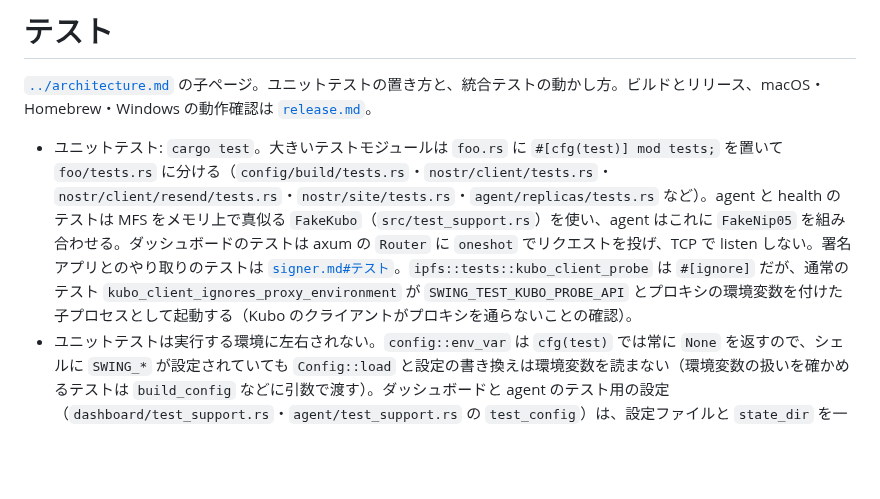
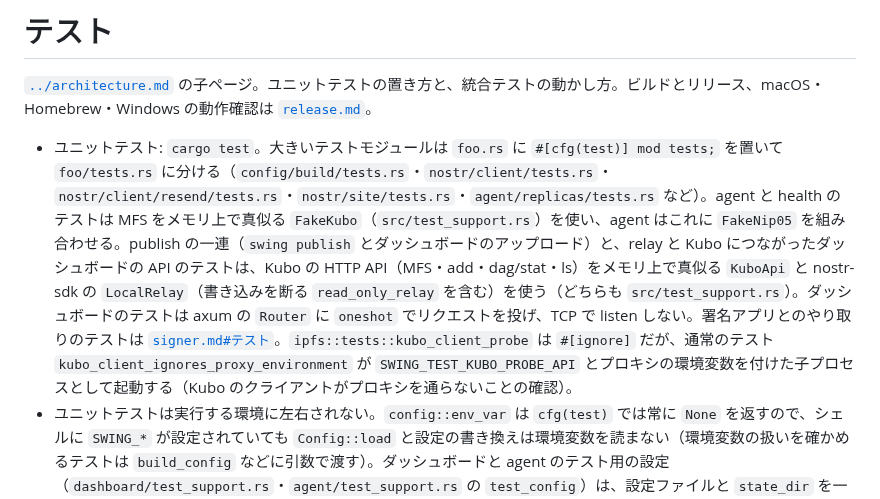
Before and after one commit to amane-katagiri/swing, a Markdown page: docs/architecture/testing.md, the part around the change. GitHub-like rendering; blank space fills up the shorter version.

Commit message:
Describe the in-memory Kubo API used by the publish tests
Co-Authored-By: Claude Opus 5.5 <noreply@anthropic.com>
Claude-Session: https://claude.ai/code/session_01VvRAQkhSAuMqhKTsPt8CEz

```diff
--- a/docs/architecture/testing.md
+++ b/docs/architecture/testing.md
@@ -2,7 +2,7 @@
 
 [`../architecture.md`](../architecture.md) の子ページ。ユニットテストの置き方と、統合テストの動かし方。ビルドとリリース、macOS・Homebrew・Windows の動作確認は [`release.md`](release.md)。
 
-- ユニットテスト: `cargo test`。大きいテストモジュールは `foo.rs` に `#[cfg(test)] mod tests;` を置いて `foo/tests.rs` に分ける（`config/build/tests.rs`・`nostr/client/tests.rs`・`nostr/client/resend/tests.rs`・`nostr/site/tests.rs`・`agent/replicas/tests.rs` など）。agent と health のテストは MFS をメモリ上で真似る `FakeKubo`（`src/test_support.rs`）を使い、agent はこれに `FakeNip05` を組み合わせる。ダッシュボードのテストは axum の `Router` に `oneshot` でリクエストを投げ、TCP で listen しない。署名アプリとのやり取りのテストは [`signer.md#テスト`](signer.md#テスト)。`ipfs::tests::kubo_client_probe` は `#[ignore]` だが、通常のテスト `kubo_client_ignores_proxy_environment` が `SWING_TEST_KUBO_PROBE_API` とプロキシの環境変数を付けた子プロセスとして起動する（Kubo のクライアントがプロキシを通らないことの確認）。
+- ユニットテスト: `cargo test`。大きいテストモジュールは `foo.rs` に `#[cfg(test)] mod tests;` を置いて `foo/tests.rs` に分ける（`config/build/tests.rs`・`nostr/client/tests.rs`・`nostr/client/resend/tests.rs`・`nostr/site/tests.rs`・`agent/replicas/tests.rs` など）。agent と health のテストは MFS をメモリ上で真似る `FakeKubo`（`src/test_support.rs`）を使い、agent はこれに `FakeNip05` を組み合わせる。publish の一連（`swing publish` とダッシュボードのアップロード）と、relay と Kubo につながったダッシュボードの API のテストは、Kubo の HTTP API（MFS・add・dag/stat・ls）をメモリ上で真似る `KuboApi` と nostr-sdk の `LocalRelay`（書き込みを断る `read_only_relay` を含む）を使う（どちらも `src/test_support.rs`）。ダッシュボードのテストは axum の `Router` に `oneshot` でリクエストを投げ、TCP で listen しない。署名アプリとのやり取りのテストは [`signer.md#テスト`](signer.md#テスト)。`ipfs::tests::kubo_client_probe` は `#[ignore]` だが、通常のテスト `kubo_client_ignores_proxy_environment` が `SWING_TEST_KUBO_PROBE_API` とプロキシの環境変数を付けた子プロセスとして起動する（Kubo のクライアントがプロキシを通らないことの確認）。
 - ユニットテストは実行する環境に左右されない。`config::env_var` は `cfg(test)` では常に `None` を返すので、シェルに `SWING_*` が設定されていても `Config::load` と設定の書き換えは環境変数を読まない（環境変数の扱いを確かめるテストは `build_config` などに引数で渡す）。ダッシュボードと agent のテスト用の設定（`dashboard/test_support.rs`・`agent/test_support.rs` の `test_config`）は、設定ファイルと `state_dir` を一時ディレクトリの下の存在しないパスに向けるので、作業ディレクトリの `./swing.toml` や `./data` を読み書きしない。`tests/` の統合テストはライブラリを通常どおりにビルドするので、環境変数を読む。
 - 統合テスト（`#[ignore]`、ローカルの Kubo / relay が必要。公開ネットワークには接続しない）:
 
```
